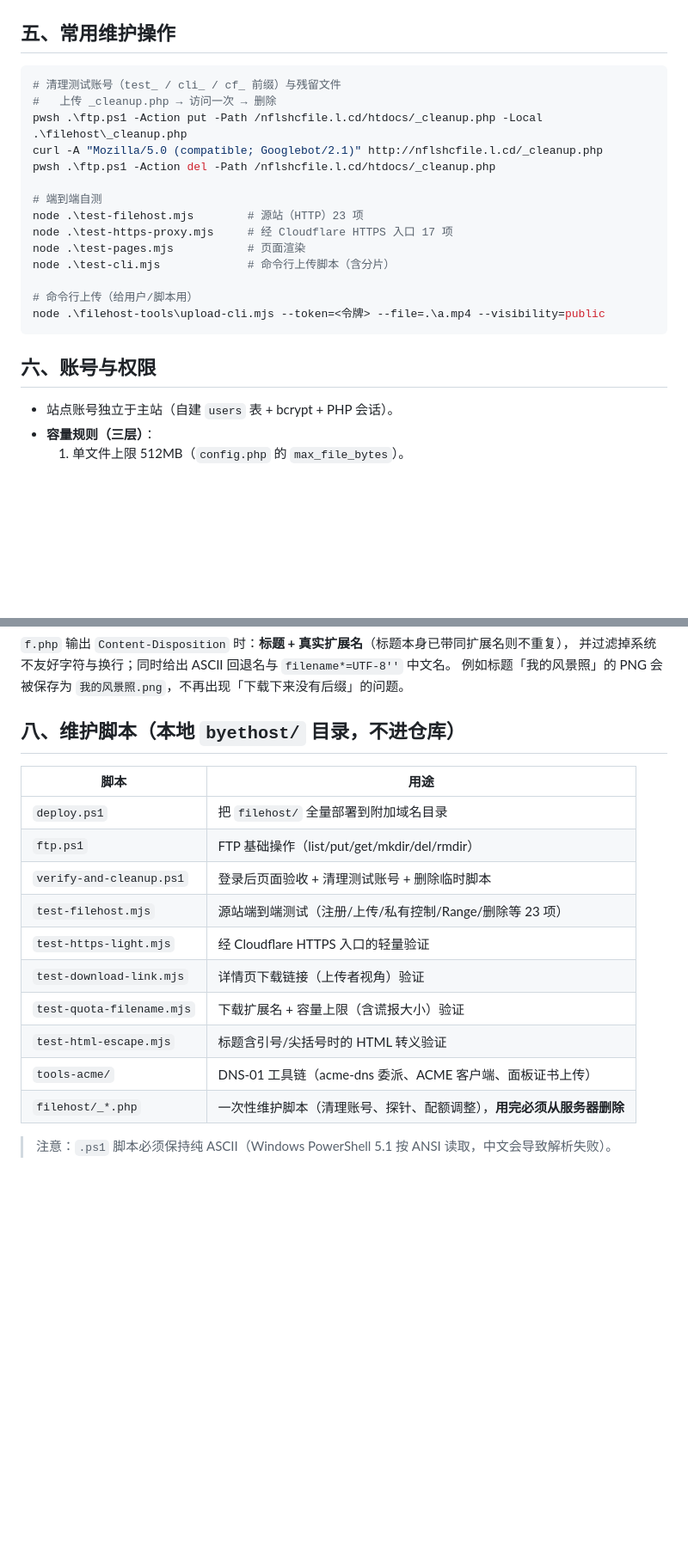
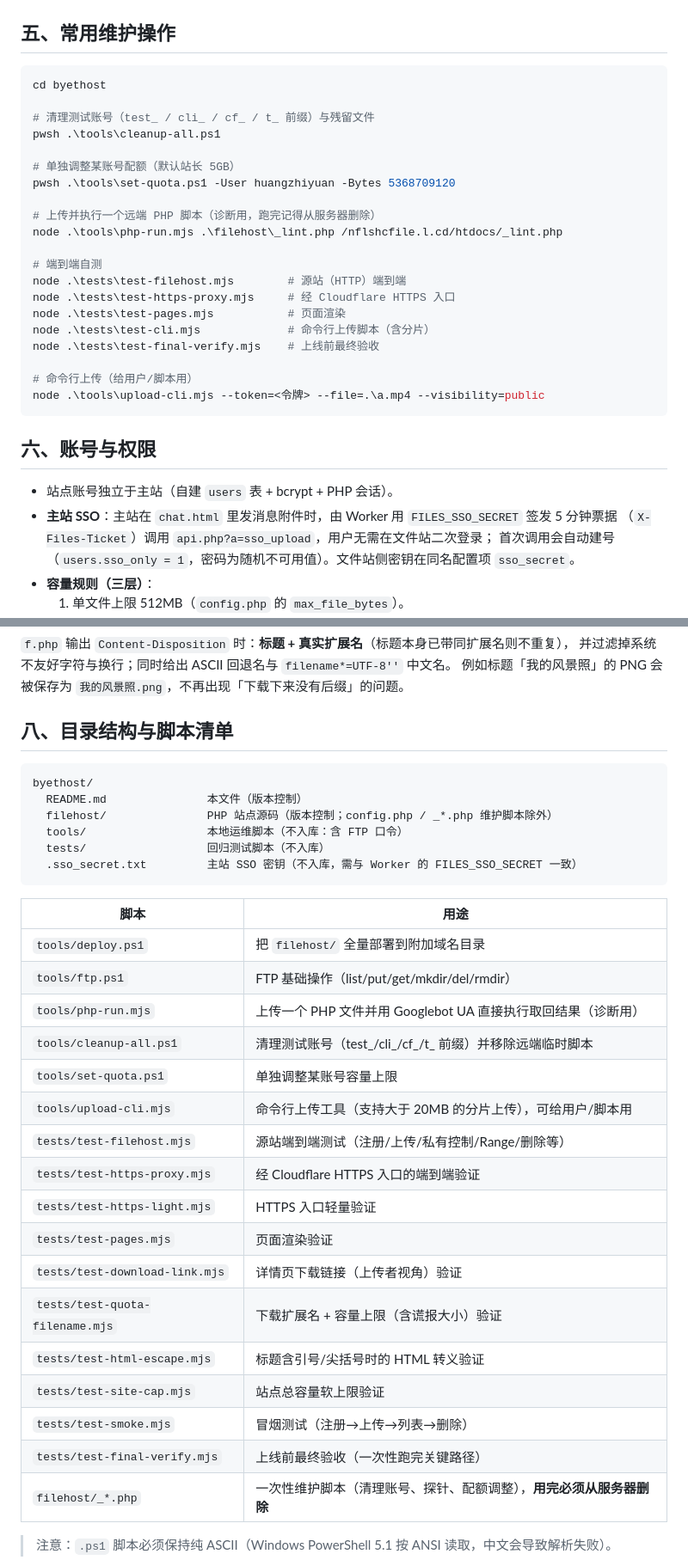
Before and after one commit to user-henry/nflshcchat, a Markdown page: byethost/README.md, 2 parts joined by grey strips. Shown at 86% size. Rendered like a GitHub page; blank space fills up the shorter version.

````diff
--- a/byethost/README.md
+++ b/byethost/README.md
@@ -70,25 +73,34 @@ npx wrangler deploy
 ## 五、常用维护操作
 
 ```powershell
-# 清理测试账号（test_ / cli_ / cf_ 前缀）与残留文件
-#   上传 _cleanup.php → 访问一次 → 删除
-pwsh .\ftp.ps1 -Action put -Path /nflshcfile.l.cd/htdocs/_cleanup.php -Local .\filehost\_cleanup.php
-curl -A "Mozilla/5.0 (compatible; Googlebot/2.1)" http://nflshcfile.l.cd/_cleanup.php
-pwsh .\ftp.ps1 -Action del -Path /nflshcfile.l.cd/htdocs/_cleanup.php
+cd byethost
+
+# 清理测试账号（test_ / cli_ / cf_ / t_ 前缀）与残留文件
+pwsh .\tools\cleanup-all.ps1
+
+# 单独调整某账号配额（默认站长 5GB）
+pwsh .\tools\set-quota.ps1 -User huangzhiyuan -Bytes 5368709120
+
+# 上传并执行一个远端 PHP 脚本（诊断用，跑完记得从服务器删除）
+node .\tools\php-run.mjs .\filehost\_lint.php /nflshcfile.l.cd/htdocs/_lint.php
 
 # 端到端自测
-node .\test-filehost.mjs        # 源站（HTTP）23 项
-node .\test-https-proxy.mjs     # 经 Cloudflare HTTPS 入口 17 项
-node .\test-pages.mjs           # 页面渲染
-node .\test-cli.mjs             # 命令行上传脚本（含分片）
+node .\tests\test-filehost.mjs        # 源站（HTTP）端到端
+node .\tests\test-https-proxy.mjs     # 经 Cloudflare HTTPS 入口
+node .\tests\test-pages.mjs           # 页面渲染
+node .\tests\test-cli.mjs             # 命令行上传脚本（含分片）
+node .\tests\test-final-verify.mjs    # 上线前最终验收
 
 # 命令行上传（给用户/脚本用）
-node .\filehost-tools\upload-cli.mjs --token=<令牌> --file=.\a.mp4 --visibility=public
+node .\tools\upload-cli.mjs --token=<令牌> --file=.\a.mp4 --visibility=public
 ```
 
 ## 六、账号与权限
 
 - 站点账号独立于主站（自建 `users` 表 + bcrypt + PHP 会话）。
+- **主站 SSO**：主站在 `chat.html` 里发消息附件时，由 Worker 用 `FILES_SSO_SECRET` 签发 5 分钟票据
+  （`X-Files-Ticket`）调用 `api.php?a=sso_upload`，用户无需在文件站二次登录；
+  首次调用会自动建号（`users.sso_only = 1`，密码为随机不可用值）。文件站侧密钥在同名配置项 `sso_secret`。
 - **容量规则（三层）**：
   1. 单文件上限 512MB（`config.php` 的 `max_file_bytes`）。
   2. 每账号上限：新用户默认 **1GB**（`default_quota_bytes`）；个别账号可在数据库单独调大，
@@ -108,19 +120,35 @@ node .\filehost-tools\upload-cli.mjs --token=<令牌> --file=.\a.mp4 --visibilit
 并过滤掉系统不友好字符与换行；同时给出 ASCII 回退名与 `filename*=UTF-8''` 中文名。
 例如标题「我的风景照」的 PNG 会被保存为 `我的风景照.png`，不再出现「下载下来没有后缀」的问题。
 
-## 八、维护脚本（本地 `byethost/` 目录，不进仓库）
+## 八、目录结构与脚本清单
+
+```
+byethost/
+  README.md               本文件（版本控制）
+  filehost/               PHP 站点源码（版本控制；config.php / _*.php 维护脚本除外）
+  tools/                  本地运维脚本（不入库：含 FTP 口令）
+  tests/                  回归测试脚本（不入库）
+  .sso_secret.txt         主站 SSO 密钥（不入库，需与 Worker 的 FILES_SSO_SECRET 一致）
+```
 
 | 脚本 | 用途 |
 |---|---|
-| `deploy.ps1` | 把 `filehost/` 全量部署到附加域名目录 |
-| `ftp.ps1` | FTP 基础操作（list/put/get/mkdir/del/rmdir） |
-| `verify-and-cleanup.ps1` | 登录后页面验收 + 清理测试账号 + 删除临时脚本 |
-| `test-filehost.mjs` | 源站端到端测试（注册/上传/私有控制/Range/删除等 23 项） |
-| `test-https-light.mjs` | 经 Cloudflare HTTPS 入口的轻量验证 |
-| `test-download-link.mjs` | 详情页下载链接（上传者视角）验证 |
-| `test-quota-filename.mjs` | 下载扩展名 + 容量上限（含谎报大小）验证 |
-| `test-html-escape.mjs` | 标题含引号/尖括号时的 HTML 转义验证 |
-| `tools-acme/` | DNS-01 工具链（acme-dns 委派、ACME 客户端、面板证书上传） |
+| `tools/deploy.ps1` | 把 `filehost/` 全量部署到附加域名目录 |
+| `tools/ftp.ps1` | FTP 基础操作（list/put/get/mkdir/del/rmdir） |
+| `tools/php-run.mjs` | 上传一个 PHP 文件并用 Googlebot UA 直接执行取回结果（诊断用） |
+| `tools/cleanup-all.ps1` | 清理测试账号（test_/cli_/cf_/t_ 前缀）并移除远端临时脚本 |
+| `tools/set-quota.ps1` | 单独调整某账号容量上限 |
+| `tools/upload-cli.mjs` | 命令行上传工具（支持大于 20MB 的分片上传），可给用户/脚本用 |
+| `tests/test-filehost.mjs` | 源站端到端测试（注册/上传/私有控制/Range/删除等） |
+| `tests/test-https-proxy.mjs` | 经 Cloudflare HTTPS 入口的端到端验证 |
+| `tests/test-https-light.mjs` | HTTPS 入口轻量验证 |
+| `tests/test-pages.mjs` | 页面渲染验证 |
+| `tests/test-download-link.mjs` | 详情页下载链接（上传者视角）验证 |
+| `tests/test-quota-filename.mjs` | 下载扩展名 + 容量上限（含谎报大小）验证 |
+| `tests/test-html-escape.mjs` | 标题含引号/尖括号时的 HTML 转义验证 |
+| `tests/test-site-cap.mjs` | 站点总容量软上限验证 |
+| `tests/test-smoke.mjs` | 冒烟测试（注册→上传→列表→删除） |
+| `tests/test-final-verify.mjs` | 上线前最终验收（一次性跑完关键路径） |
 | `filehost/_*.php` | 一次性维护脚本（清理账号、探针、配额调整），**用完必须从服务器删除** |
 
 > 注意：`.ps1` 脚本必须保持纯 ASCII（Windows PowerShell 5.1 按 ANSI 读取，中文会导致解析失败）。
````
Also changed, not shown: other parts of byethost/README.md (+7 -4 lines).
